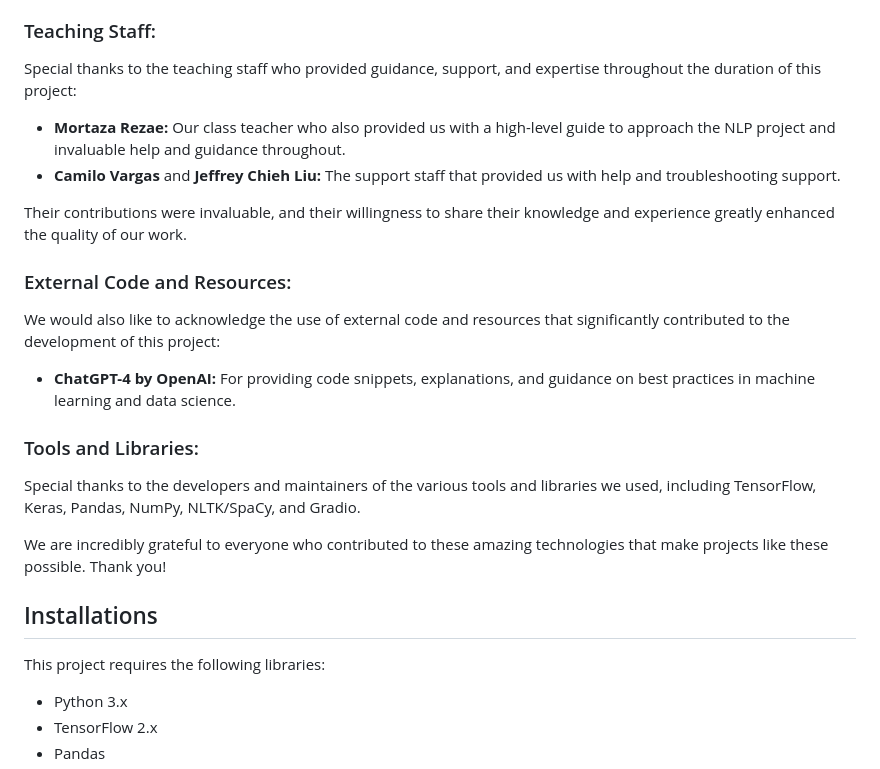
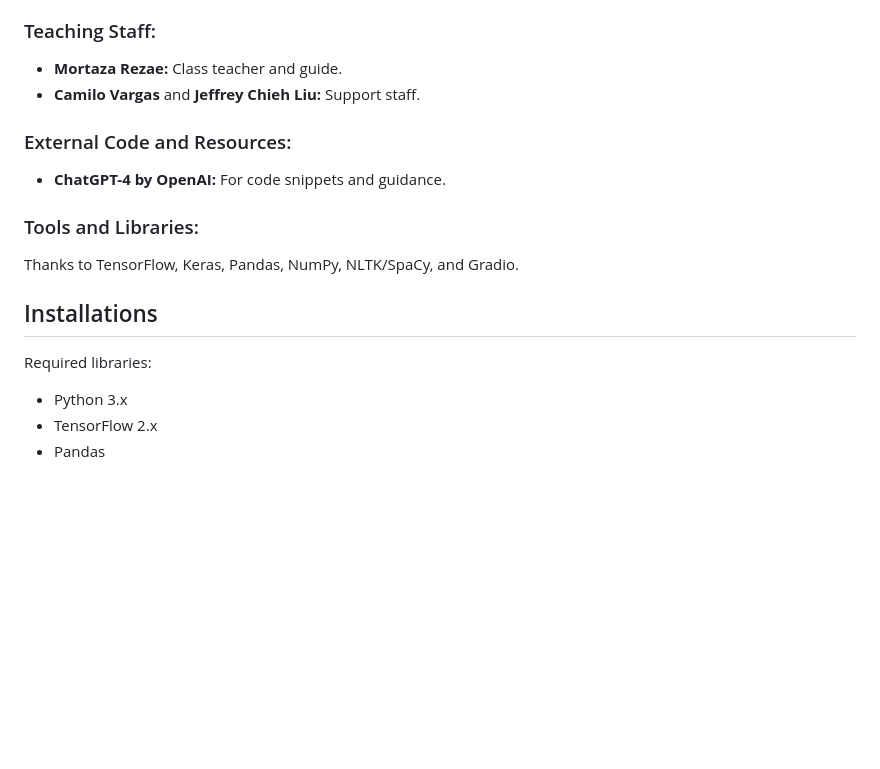
Before and after one commit to Andre2503/Group8-Project4, a Markdown page: README.md, the part around one of its changes. Rendered like a GitHub page; blank space fills up the shorter version.

```diff
--- a/README.md
+++ b/README.md
@@ -58,24 +46,16 @@ This project was made possible through the hard work and dedication of our team
 
 ### Teaching Staff:
-Special thanks to the teaching staff who provided guidance, support, and expertise throughout the duration of this project:
-
-- **Mortaza Rezae:** Our class teacher who also provided us with a high-level guide to approach the NLP project and invaluable help and guidance throughout.
-- **Camilo Vargas** and **Jeffrey Chieh Liu:** The support staff that provided us with help and troubleshooting support.
-
-Their contributions were invaluable, and their willingness to share their knowledge and experience greatly enhanced the quality of our work.
+- **Mortaza Rezae:** Class teacher and guide.
+- **Camilo Vargas** and **Jeffrey Chieh Liu:** Support staff.
 
 ### External Code and Resources:
-We would also like to acknowledge the use of external code and resources that significantly contributed to the development of this project:
-
-- **ChatGPT-4 by OpenAI:** For providing code snippets, explanations, and guidance on best practices in machine learning and data science.
+- **ChatGPT-4 by OpenAI:** For code snippets and guidance.
 
 ### Tools and Libraries:
-Special thanks to the developers and maintainers of the various tools and libraries we used, including TensorFlow, Keras, Pandas, NumPy, NLTK/SpaCy, and Gradio.
-
-We are incredibly grateful to everyone who contributed to these amazing technologies that make projects like these possible. Thank you!
+Thanks to TensorFlow, Keras, Pandas, NumPy, NLTK/SpaCy, and Gradio.
 
 ## Installations
-This project requires the following libraries:
+Required libraries:
 - Python 3.x
 - TensorFlow 2.x
 - Pandas
```
Also changed, not shown: other parts of README.md (+27 -39 lines).
